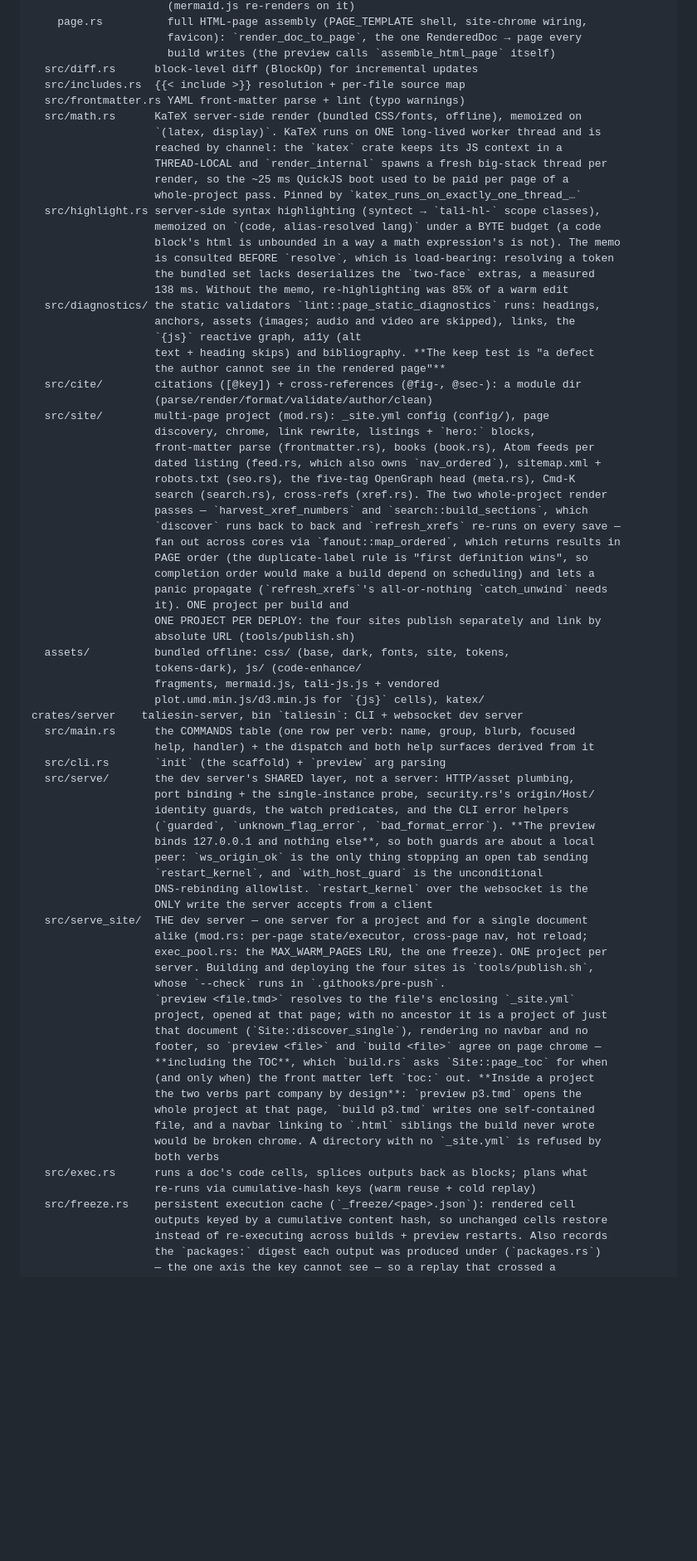
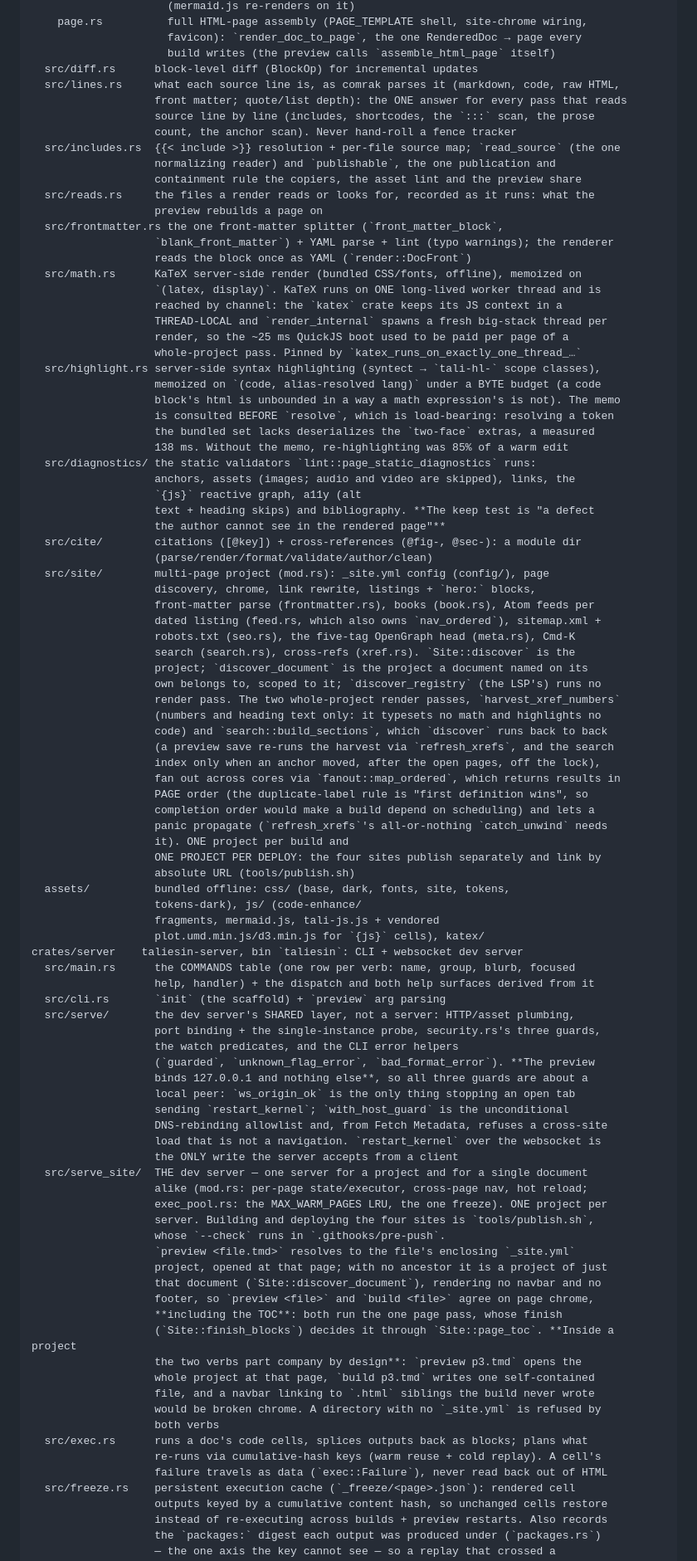
Before and after one commit to AJBogo9/taliesin, a Markdown page: CLAUDE.md, the part around one of its changes. Shown at 83% size. Drawn GitHub-style; blank space fills up the shorter version.

Commit message:
docs(claude): describe the tree the audit round left
CLAUDE.md and the two nested module maps described a tree several merges old: they named
Site::discover_single (deleted), said build.rs asks page_toc (the page pass's finish does),
counted two preview guards (there are three), listed a headings validator that is gone and
chapter.rs functions that were renamed, and omitted lines.rs, reads.rs, lint::PagePass,
includes::publishable and the one front-matter splitter. Each sentence now names what the
code has. Documentation only; stale_docs, gate_script and cross_site_links pass.
Audit 2026-09-24 Part J (WP18 items 1, 3).

```diff
--- a/CLAUDE.md
+++ b/CLAUDE.md
@@ -79,8 +79,18 @@ crates/core      taliesin-core lib: parser (comrak + sourcepos) → block model
                      favicon): `render_doc_to_page`, the one RenderedDoc → page every
                      build writes (the preview calls `assemble_html_page` itself)
   src/diff.rs      block-level diff (BlockOp) for incremental updates
-  src/includes.rs  {{< include >}} resolution + per-file source map
-  src/frontmatter.rs YAML front-matter parse + lint (typo warnings)
+  src/lines.rs     what each source line is, as comrak parses it (markdown, code, raw HTML,
+                   front matter; quote/list depth): the ONE answer for every pass that reads
+                   source line by line (includes, shortcodes, the `:::` scan, the prose
+                   count, the anchor scan). Never hand-roll a fence tracker
+  src/includes.rs  {{< include >}} resolution + per-file source map; `read_source` (the one
+                   normalizing reader) and `publishable`, the one publication and
+                   containment rule the copiers, the asset lint and the preview share
+  src/reads.rs     the files a render reads or looks for, recorded as it runs: what the
+                   preview rebuilds a page on
+  src/frontmatter.rs the one front-matter splitter (`front_matter_block`,
+                   `blank_front_matter`) + YAML parse + lint (typo warnings); the renderer
+                   reads the block once as YAML (`render::DocFront`)
   src/math.rs      KaTeX server-side render (bundled CSS/fonts, offline), memoized on
                    `(latex, display)`. KaTeX runs on ONE long-lived worker thread and is
                    reached by channel: the `katex` crate keeps its JS context in a
@@ -93,7 +103,7 @@ crates/core      taliesin-core lib: parser (comrak + sourcepos) → block model
                    is consulted BEFORE `resolve`, which is load-bearing: resolving a token
                    the bundled set lacks deserializes the `two-face` extras, a measured
                    138 ms. Without the memo, re-highlighting was 85% of a warm edit
-  src/diagnostics/ the static validators `lint::page_static_diagnostics` runs: headings,
+  src/diagnostics/ the static validators `lint::page_static_diagnostics` runs:
                    anchors, assets (images; audio and video are skipped), links, the
                    `{js}` reactive graph, a11y (alt
                    text + heading skips) and bibliography. **The keep test is "a defect
@@ -105,9 +115,14 @@ crates/core      taliesin-core lib: parser (comrak + sourcepos) → block model
                    front-matter parse (frontmatter.rs), books (book.rs), Atom feeds per
                    dated listing (feed.rs, which also owns `nav_ordered`), sitemap.xml +
                    robots.txt (seo.rs), the five-tag OpenGraph head (meta.rs), Cmd-K
-                   search (search.rs), cross-refs (xref.rs). The two whole-project render
-                   passes — `harvest_xref_numbers` and `search::build_sections`, which
-                   `discover` runs back to back and `refresh_xrefs` re-runs on every save —
+                   search (search.rs), cross-refs (xref.rs). `Site::discover` is the
+                   project; `discover_document` is the project a document named on its
+                   own belongs to, scoped to it; `discover_registry` (the LSP's) runs no
+                   render pass. The two whole-project render passes, `harvest_xref_numbers`
+                   (numbers and heading text only: it typesets no math and highlights no
+                   code) and `search::build_sections`, which `discover` runs back to back
+                   (a preview save re-runs the harvest via `refresh_xrefs`, and the search
+                   index only when an anchor moved, after the open pages, off the lock),
                    fan out across cores via `fanout::map_ordered`, which returns results in
                    PAGE order (the duplicate-label rule is "first definition wins", so
                    completion order would make a build depend on scheduling) and lets a
@@ -124,14 +139,15 @@ crates/server    taliesin-server, bin `taliesin`: CLI + websocket dev server
                    help, handler) + the dispatch and both help surfaces derived from it
   src/cli.rs       `init` (the scaffold) + `preview` arg parsing
   src/serve/       the dev server's SHARED layer, not a server: HTTP/asset plumbing,
-                   port binding + the single-instance probe, security.rs's origin/Host/
-                   identity guards, the watch predicates, and the CLI error helpers
+                   port binding + the single-instance probe, security.rs's three guards,
+                   the watch predicates, and the CLI error helpers
                    (`guarded`, `unknown_flag_error`, `bad_format_error`). **The preview
-                   binds 127.0.0.1 and nothing else**, so both guards are about a local
-                   peer: `ws_origin_ok` is the only thing stopping an open tab sending
-                   `restart_kernel`, and `with_host_guard` is the unconditional
-                   DNS-rebinding allowlist. `restart_kernel` over the websocket is the
-                   ONLY write the server accepts from a client
+                   binds 127.0.0.1 and nothing else**, so all three guards are about a
+                   local peer: `ws_origin_ok` is the only thing stopping an open tab
+                   sending `restart_kernel`; `with_host_guard` is the unconditional
+                   DNS-rebinding allowlist and, from Fetch Metadata, refuses a cross-site
+                   load that is not a navigation. `restart_kernel` over the websocket is
+                   the ONLY write the server accepts from a client
   src/serve_site/  THE dev server — one server for a project and for a single document
                    alike (mod.rs: per-page state/executor, cross-page nav, hot reload;
                    exec_pool.rs: the MAX_WARM_PAGES LRU, the one freeze). ONE project per
@@ -139,17 +155,18 @@ crates/server    taliesin-server, bin `taliesin`: CLI + websocket dev server
                    whose `--check` runs in `.githooks/pre-push`.
                    `preview <file.tmd>` resolves to the file's enclosing `_site.yml`
                    project, opened at that page; with no ancestor it is a project of just
-                   that document (`Site::discover_single`), rendering no navbar and no
-                   footer, so `preview <file>` and `build <file>` agree on page chrome —
-                   **including the TOC**, which `build.rs` asks `Site::page_toc` for when
-                   (and only when) the front matter left `toc:` out. **Inside a project
+                   that document (`Site::discover_document`), rendering no navbar and no
+                   footer, so `preview <file>` and `build <file>` agree on page chrome,
+                   **including the TOC**: both run the one page pass, whose finish
+                   (`Site::finish_blocks`) decides it through `Site::page_toc`. **Inside a project
                    the two verbs part company by design**: `preview p3.tmd` opens the
                    whole project at that page, `build p3.tmd` writes one self-contained
                    file, and a navbar linking to `.html` siblings the build never wrote
                    would be broken chrome. A directory with no `_site.yml` is refused by
                    both verbs
   src/exec.rs      runs a doc's code cells, splices outputs back as blocks; plans what
-                   re-runs via cumulative-hash keys (warm reuse + cold replay)
+                   re-runs via cumulative-hash keys (warm reuse + cold replay). A cell's
+                   failure travels as data (`exec::Failure`), never read back out of HTML
   src/freeze.rs    persistent execution cache (`_freeze/<page>.json`): rendered cell
                    outputs keyed by a cumulative content hash, so unchanged cells restore
                    instead of re-executing across builds + preview restarts. Also records
```
Also changed, not shown: other parts of CLAUDE.md (+9 -6 lines), 2 other files.
